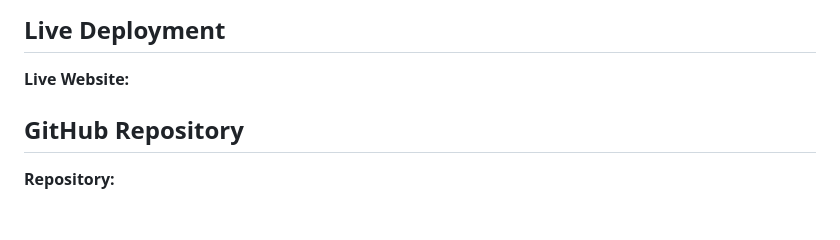
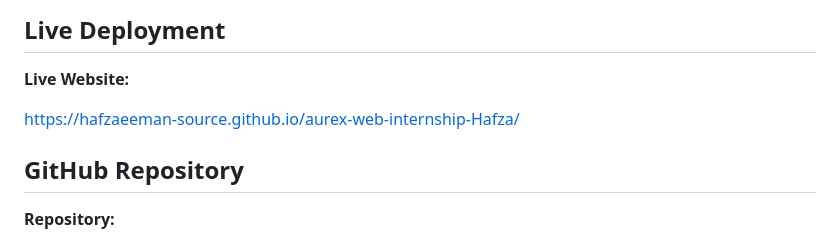
Before and after one commit to hafzaeeman-source/aurex-web-internship-Hafza, a Markdown page: README.md, the part around the change. GitHub-like rendering; blank space fills up the shorter version.

```diff
--- a/README.md
+++ b/README.md
@@ -96,7 +96,7 @@ CSS Media Queries were used to adjust the layout, spacing, and sizing according
 
 **Live Website:**
 
-
+https://hafzaeeman-source.github.io/aurex-web-internship-Hafza/
 
 ## GitHub Repository
 
```
